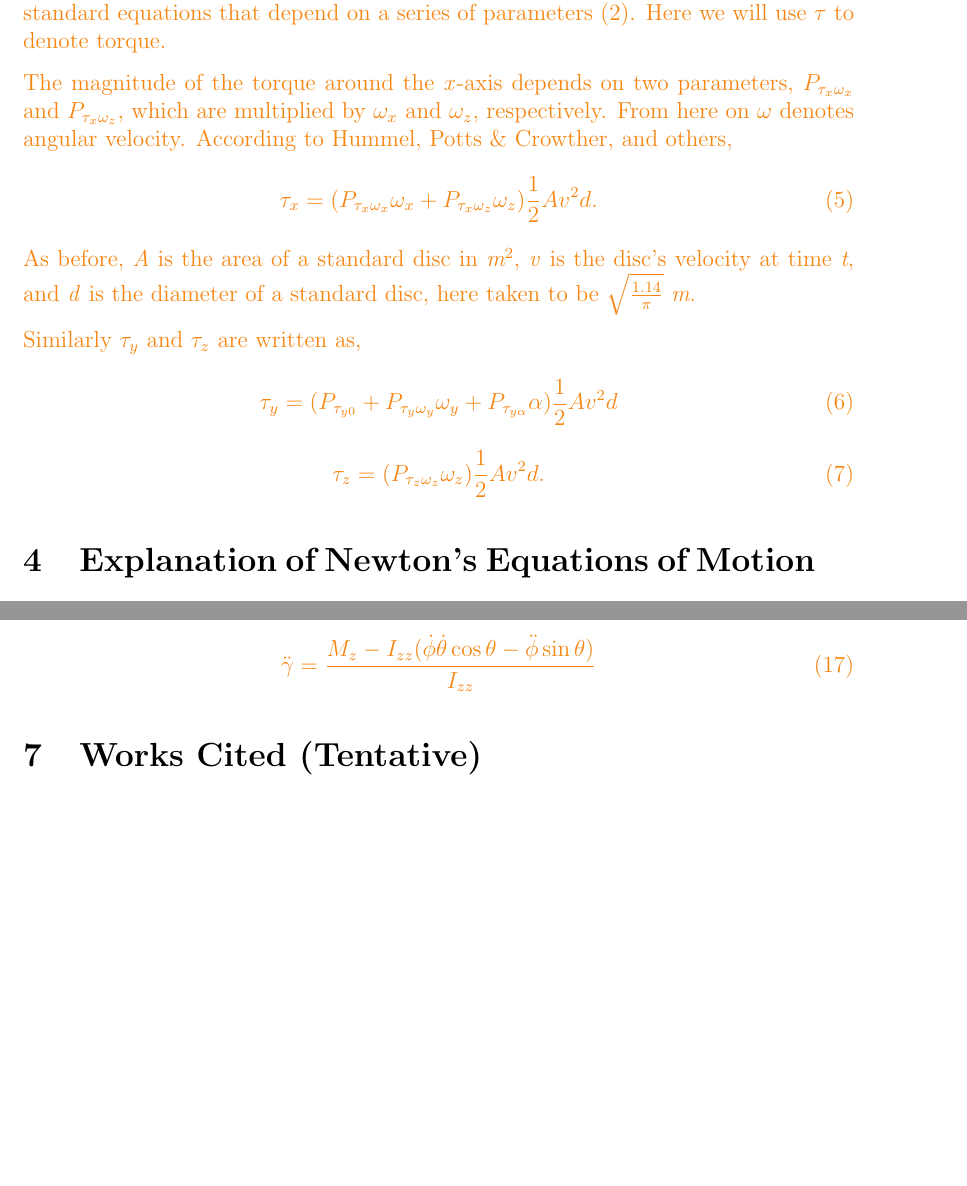
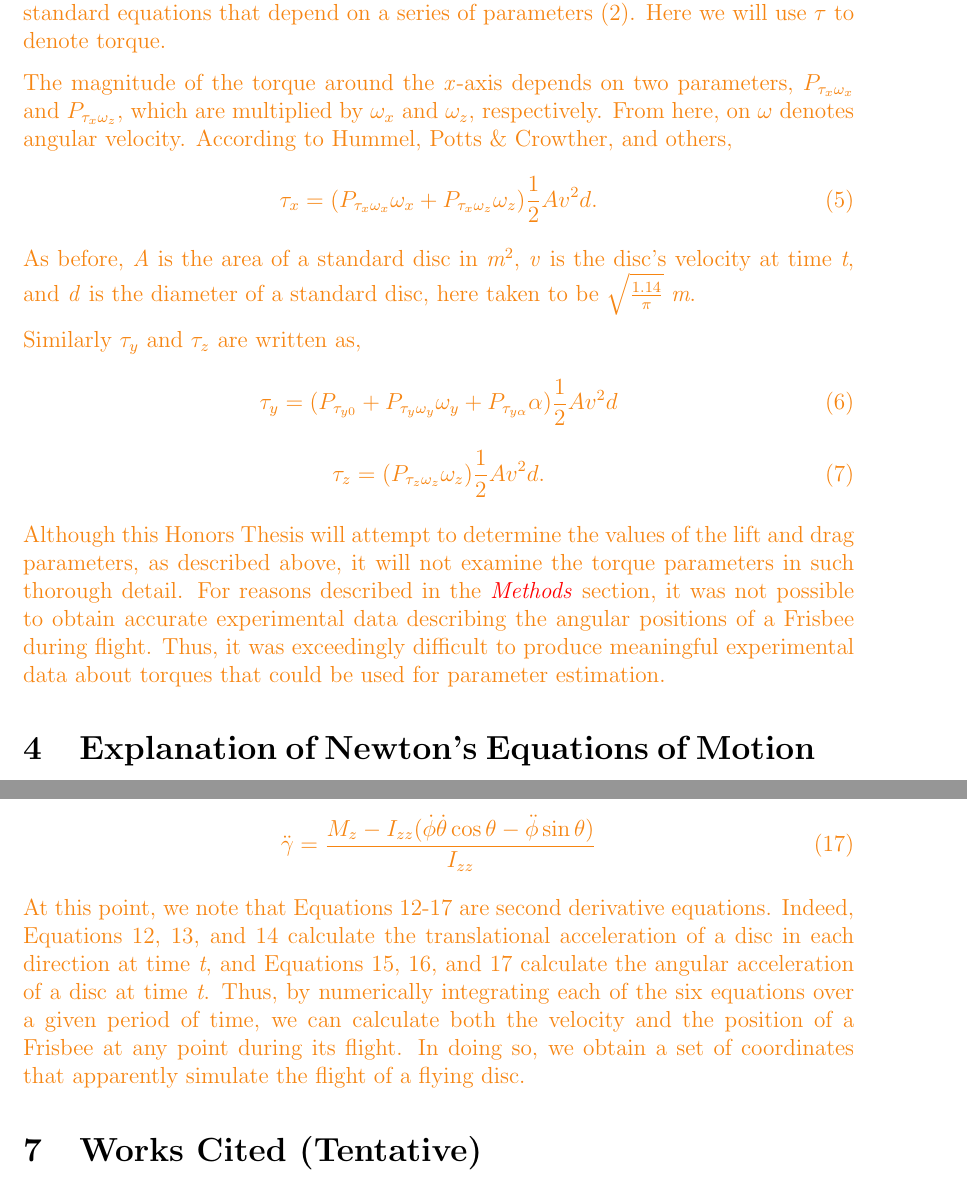
Before and after one commit to ehannah/FrisThesisOutline, a LaTeX thesis (fristhesisoutline.tex): two parts of pages 6 and 11 of 11, joined at a grey line, cut so that both start at the same text, the shorter picture padded with empty space. Compiled offline with pdfLaTeX.

Commit message:
Added descriptions to second derivative & torque sections

```diff
--- a/fristhesisoutline.tex
+++ b/fristhesisoutline.tex
@@ -101,7 +101,7 @@ In order to produce an accurate model of a Frisbee flight in three dimensions, w
 \end{figure}
 \end{comment}
 
-The magnitude of the torque around the \textit{x}-axis depends on two parameters, $P_{\tau_x\omega_x}$ and $P_{\tau_x\omega_z}$, which are multiplied by $\omega_x$ and $\omega_z$, respectively. From here on $\omega$ denotes angular velocity. According to Hummel, Potts \& Crowther, and others,
+The magnitude of the torque around the \textit{x}-axis depends on two parameters, $P_{\tau_x\omega_x}$ and $P_{\tau_x\omega_z}$, which are multiplied by $\omega_x$ and $\omega_z$, respectively. From here, on $\omega$ denotes angular velocity. According to Hummel, Potts \& Crowther, and others,
 \begin{equation}
   \tau_x=(P_{\tau_x\omega_x}\omega_x+P_{\tau_x\omega_z}\omega_z)\frac{1}2Av^2d.
 \end{equation}
@@ -114,6 +114,8 @@ Similarly $\tau_y$ and $\tau_z$ are written as,
 \begin{equation}
   \tau_z=(P_{\tau_z\omega_z}\omega_z)\frac{1}2Av^2d.
 \end{equation}
+
+Although this Honors Thesis will attempt to determine the values of the lift and drag parameters, as described above, it will not examine the torque parameters in such thorough detail. For reasons described in the \red{\textit{Methods}} section, it was not possible to obtain accurate experimental data describing the angular positions of a Frisbee during flight. Thus, it was exceedingly difficult to produce meaningful experimental data about torques that could be used for parameter estimation.
 
 \color{black}
 \section{Explanation of Newton's Equations of Motion}
@@ -279,6 +281,8 @@ Substituting $\frac{\vec{dw}}{dt}$ into (10) and solving for $\ddot\phi$, $\ddot
 \ddot\gamma=\frac{M_z-I_{zz}(\dot\phi\dot\theta\cos\theta-\ddot\phi\sin\theta)}{I_{zz}}
 \end{equation}
 
+At this point, we note that Equations 12-17 are second derivative equations. Indeed, Equations 12, 13, and 14 calculate the translational acceleration of a disc in each direction at time \textit{t}, and Equations 15, 16, and 17 calculate the angular acceleration of a disc at time \textit{t}. Thus, by numerically integrating each of the six equations over a given period of time, we can calculate both the velocity and the position of a Frisbee at any point during its flight. In doing so, we obtain a set of coordinates that apparently simulate the flight of a flying disc.
+
 \color{black}
 \section{Works Cited (Tentative)}
 
```
Also changed, not shown: fristhesisoutline.pdf, 1 other file.
